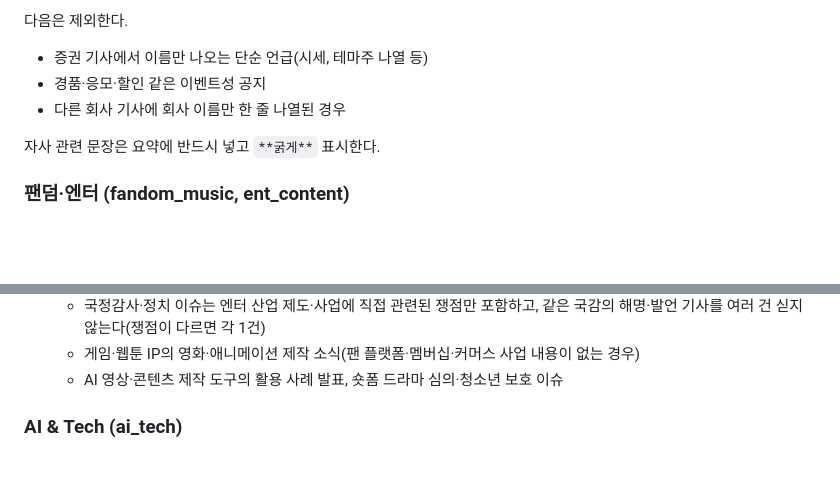
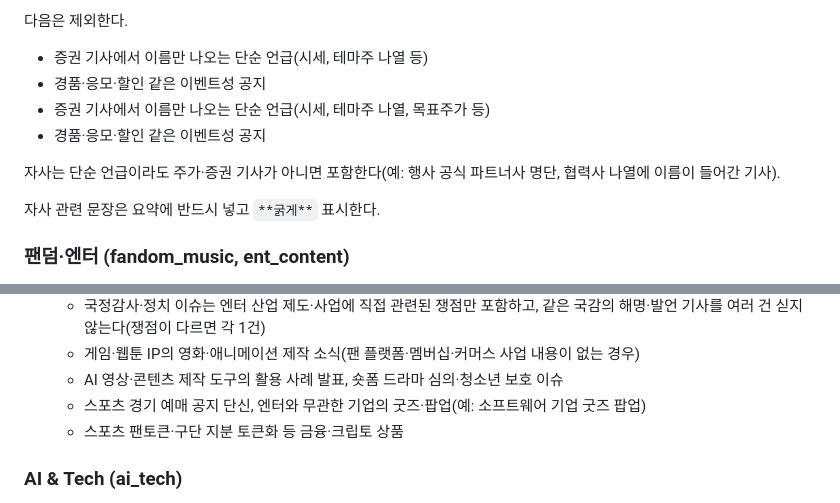
Before and after one commit to yeogreenji/fandom-news, a Markdown page: config/criteria.md, 2 parts joined by grey strips. Rendered like a GitHub page; blank space fills up the shorter version.

```diff
--- a/config/criteria.md
+++ b/config/criteria.md
@@ -57,7 +57,10 @@
 다음은 제외한다.
 - 증권 기사에서 이름만 나오는 단순 언급(시세, 테마주 나열 등)
 - 경품·응모·할인 같은 이벤트성 공지
-- 다른 회사 기사에 회사 이름만 한 줄 나열된 경우
+- 증권 기사에서 이름만 나오는 단순 언급(시세, 테마주 나열, 목표주가 등)
+- 경품·응모·할인 같은 이벤트성 공지
+
+자사는 단순 언급이라도 주가·증권 기사가 아니면 포함한다(예: 행사 공식 파트너사 명단, 협력사 나열에 이름이 들어간 기사).
 
 자사 관련 문장은 요약에 반드시 넣고 `**굵게**` 표시한다.
 
@@ -89,6 +92,8 @@
   - 국정감사·정치 이슈는 엔터 산업 제도·사업에 직접 관련된 쟁점만 포함하고, 같은 국감의 해명·발언 기사를 여러 건 싣지 않는다(쟁점이 다르면 각 1건)
   - 게임·웹툰 IP의 영화·애니메이션 제작 소식(팬 플랫폼·멤버십·커머스 사업 내용이 없는 경우)
   - AI 영상·콘텐츠 제작 도구의 활용 사례 발표, 숏폼 드라마 심의·청소년 보호 이슈
+  - 스포츠 경기 예매 공지 단신, 엔터와 무관한 기업의 굿즈·팝업(예: 소프트웨어 기업 굿즈 팝업)
+  - 스포츠 팬토큰·구단 지분 토큰화 등 금융·크립토 상품
 
 ### AI & Tech (ai_tech)
 - **이 섹션은 팬덤·엔터와 관련이 없어도 된다.** 아래 기준으로만 판단한다.
```
